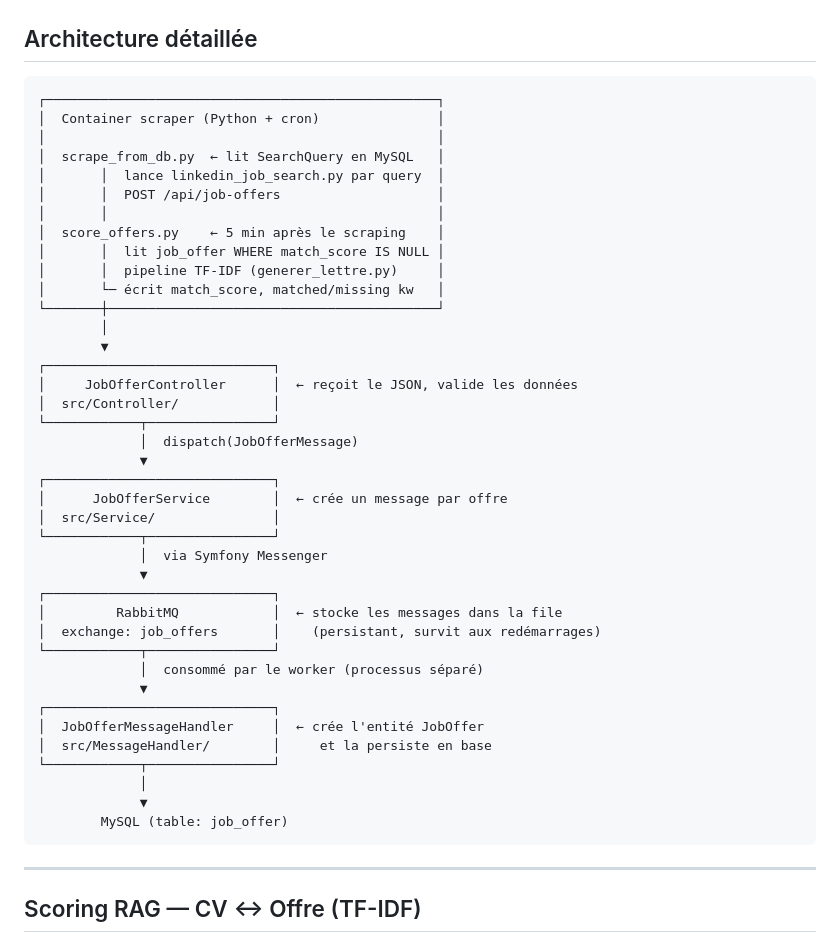
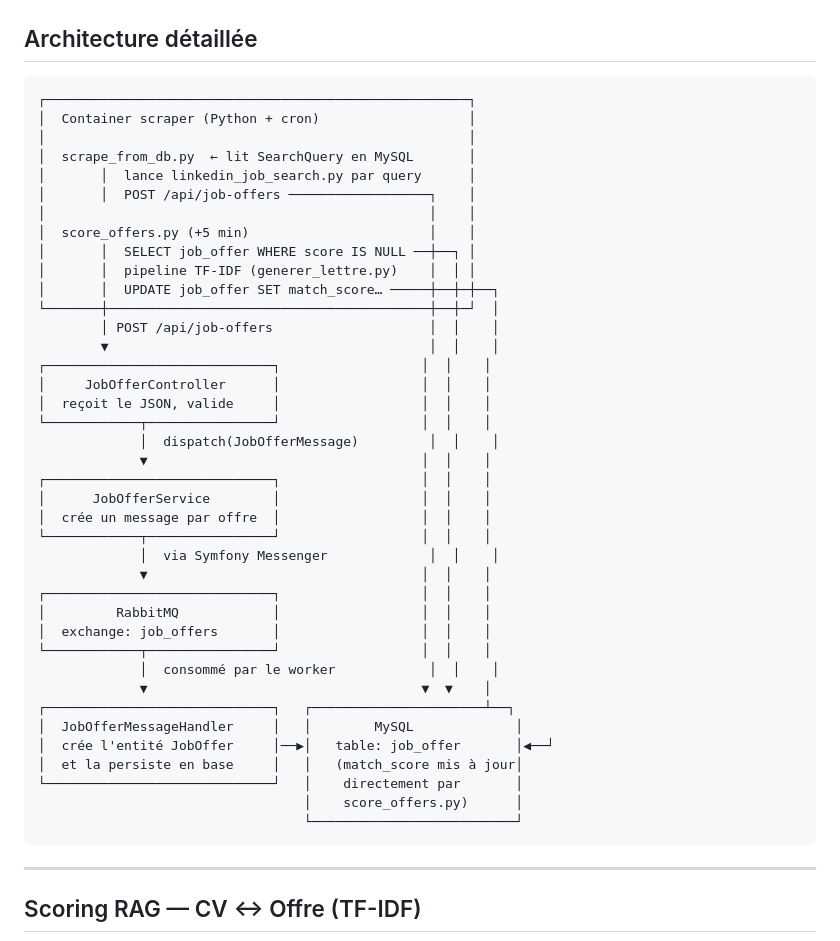
Before and after one commit to baherdev/script_job_offer, a Markdown page: README.md, the part around the change. Rendered like a GitHub page.

````diff
--- a/README.md
+++ b/README.md
@@ -105,45 +105,45 @@ L'application repose sur quatre piliers :
 ## Architecture détaillée
 
 ```
-┌──────────────────────────────────────────────────┐
-│  Container scraper (Python + cron)               │
-│                                                  │
-│  scrape_from_db.py  ← lit SearchQuery en MySQL   │
-│       │  lance linkedin_job_search.py par query  │
-│       │  POST /api/job-offers                    │
-│       │                                          │
-│  score_offers.py    ← 5 min après le scraping    │
-│       │  lit job_offer WHERE match_score IS NULL │
-│       │  pipeline TF-IDF (generer_lettre.py)     │
-│       └─ écrit match_score, matched/missing kw   │
-└───────┼──────────────────────────────────────────┘
-        │
-        ▼
-┌─────────────────────────────┐
-│     JobOfferController      │  ← reçoit le JSON, valide les données
-│  src/Controller/            │
-└────────────┬────────────────┘
-             │  dispatch(JobOfferMessage)
-             ▼
-┌─────────────────────────────┐
-│      JobOfferService        │  ← crée un message par offre
-│  src/Service/               │
-└────────────┬────────────────┘
-             │  via Symfony Messenger
-             ▼
-┌─────────────────────────────┐
-│         RabbitMQ            │  ← stocke les messages dans la file
-│  exchange: job_offers       │    (persistant, survit aux redémarrages)
-└────────────┬────────────────┘
-             │  consommé par le worker (processus séparé)
-             ▼
-┌─────────────────────────────┐
-│  JobOfferMessageHandler     │  ← crée l'entité JobOffer
-│  src/MessageHandler/        │     et la persiste en base
-└────────────┬────────────────┘
-             │
-             ▼
-        MySQL (table: job_offer)
+┌──────────────────────────────────────────────────────┐
+│  Container scraper (Python + cron)                   │
+│                                                      │
+│  scrape_from_db.py  ← lit SearchQuery en MySQL       │
+│       │  lance linkedin_job_search.py par query      │
+│       │  POST /api/job-offers ──────────────────┐    │
+│                                                 │    │
+│  score_offers.py (+5 min)                       │    │
+│       │  SELECT job_offer WHERE score IS NULL ──┼──┐ │
+│       │  pipeline TF-IDF (generer_lettre.py)    │  │ │
+│       │  UPDATE job_offer SET match_score… ─────┼──┼─┼──┐
+└───────┼─────────────────────────────────────────┼──┼─┘  │
+        │ POST /api/job-offers                    │  │    │
+        ▼                                         │  │    │
+┌─────────────────────────────┐                  │  │    │
+│     JobOfferController      │                  │  │    │
+│  reçoit le JSON, valide     │                  │  │    │
+└────────────┬────────────────┘                  │  │    │
+             │  dispatch(JobOfferMessage)         │  │    │
+             ▼                                   │  │    │
+┌─────────────────────────────┐                  │  │    │
+│      JobOfferService        │                  │  │    │
+│  crée un message par offre  │                  │  │    │
+└────────────┬────────────────┘                  │  │    │
+             │  via Symfony Messenger             │  │    │
+             ▼                                   │  │    │
+┌─────────────────────────────┐                  │  │    │
+│         RabbitMQ            │                  │  │    │
+│  exchange: job_offers       │                  │  │    │
+└────────────┬────────────────┘                  │  │    │
+             │  consommé par le worker            │  │    │
+             ▼                                   ▼  ▼    │
+┌─────────────────────────────┐   ┌──────────────────────┴──┐
+│  JobOfferMessageHandler     │   │        MySQL             │
+│  crée l'entité JobOffer     │──▶│   table: job_offer       │◀──┘
+│  et la persiste en base     │   │   (match_score mis à jour│
+└─────────────────────────────┘   │    directement par       │
+                                  │    score_offers.py)      │
+                                  └──────────────────────────┘
 ```
 
 ---
````
